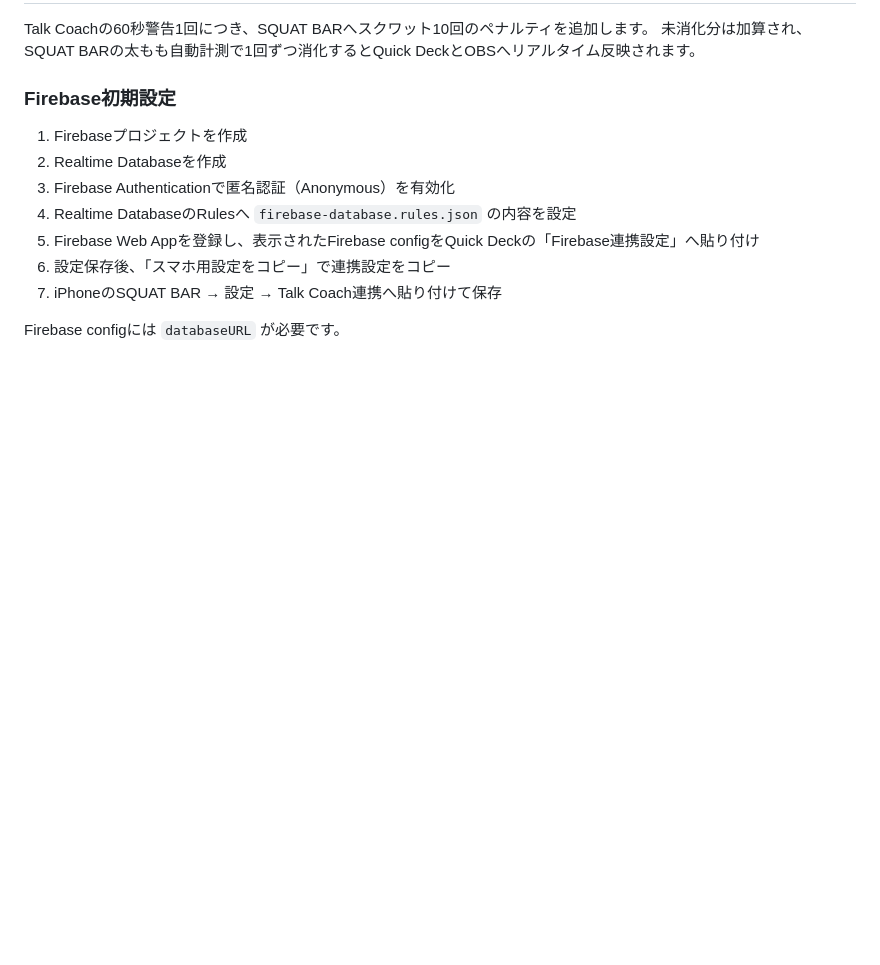
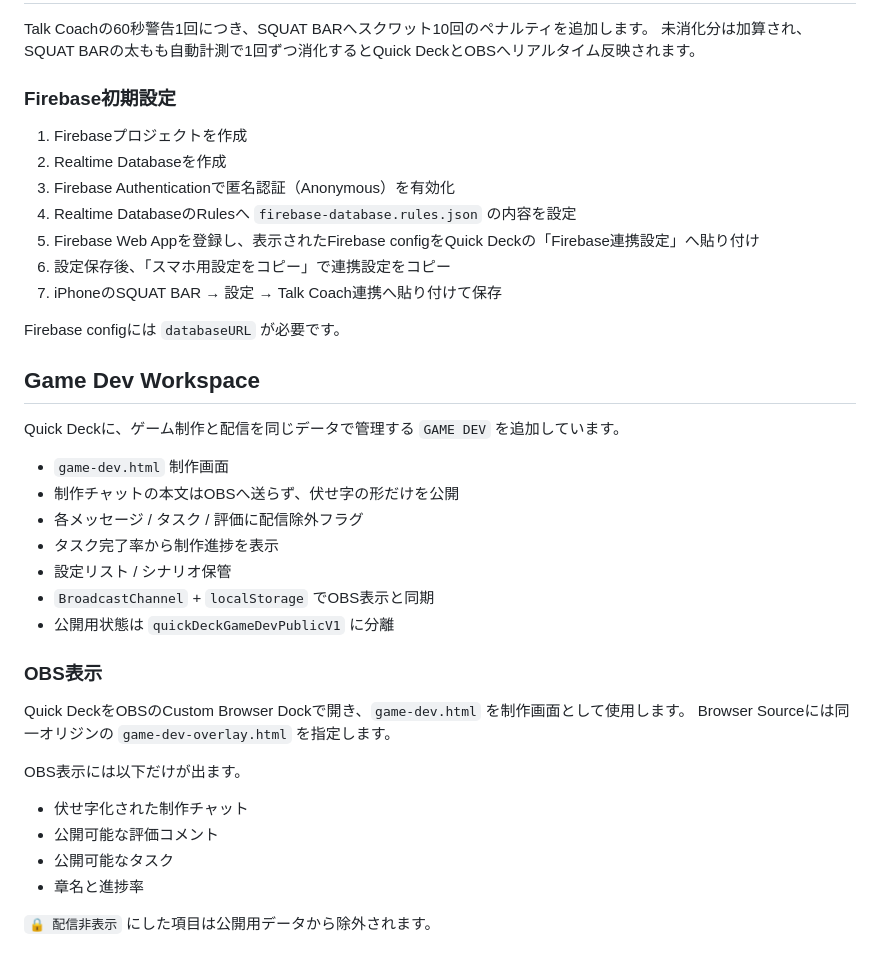
Before and after one commit to bqlohakuto/ow-hero-roulette, a Markdown page: README.md, the part around the change. Drawn GitHub-style; blank space fills up the shorter version.

Commit message:
Document GAME DEV workspace and OBS overlay

```diff
--- a/README.md
+++ b/README.md
@@ -94,3 +94,30 @@ Talk Coachの60秒警告1回につき、SQUAT BARへスクワット10回のペ
 7. iPhoneのSQUAT BAR → 設定 → Talk Coach連携へ貼り付けて保存
 
 Firebase configには `databaseURL` が必要です。
+
+
+## Game Dev Workspace
+
+Quick Deckに、ゲーム制作と配信を同じデータで管理する `GAME DEV` を追加しています。
+
+- `game-dev.html` 制作画面
+- 制作チャットの本文はOBSへ送らず、伏せ字の形だけを公開
+- 各メッセージ / タスク / 評価に配信除外フラグ
+- タスク完了率から制作進捗を表示
+- 設定リスト / シナリオ保管
+- `BroadcastChannel` + `localStorage` でOBS表示と同期
+- 公開用状態は `quickDeckGameDevPublicV1` に分離
+
+### OBS表示
+
+Quick DeckをOBSのCustom Browser Dockで開き、`game-dev.html` を制作画面として使用します。
+Browser Sourceには同一オリジンの `game-dev-overlay.html` を指定します。
+
+OBS表示には以下だけが出ます。
+
+- 伏せ字化された制作チャット
+- 公開可能な評価コメント
+- 公開可能なタスク
+- 章名と進捗率
+
+`🔒 配信非表示` にした項目は公開用データから除外されます。
```
